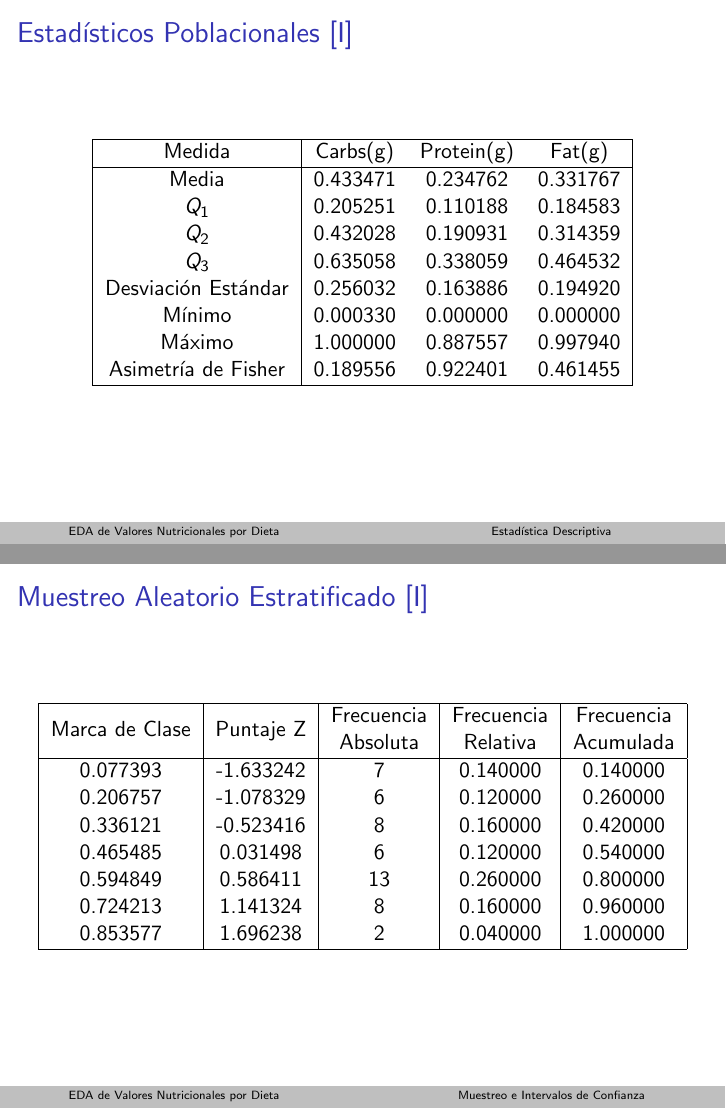
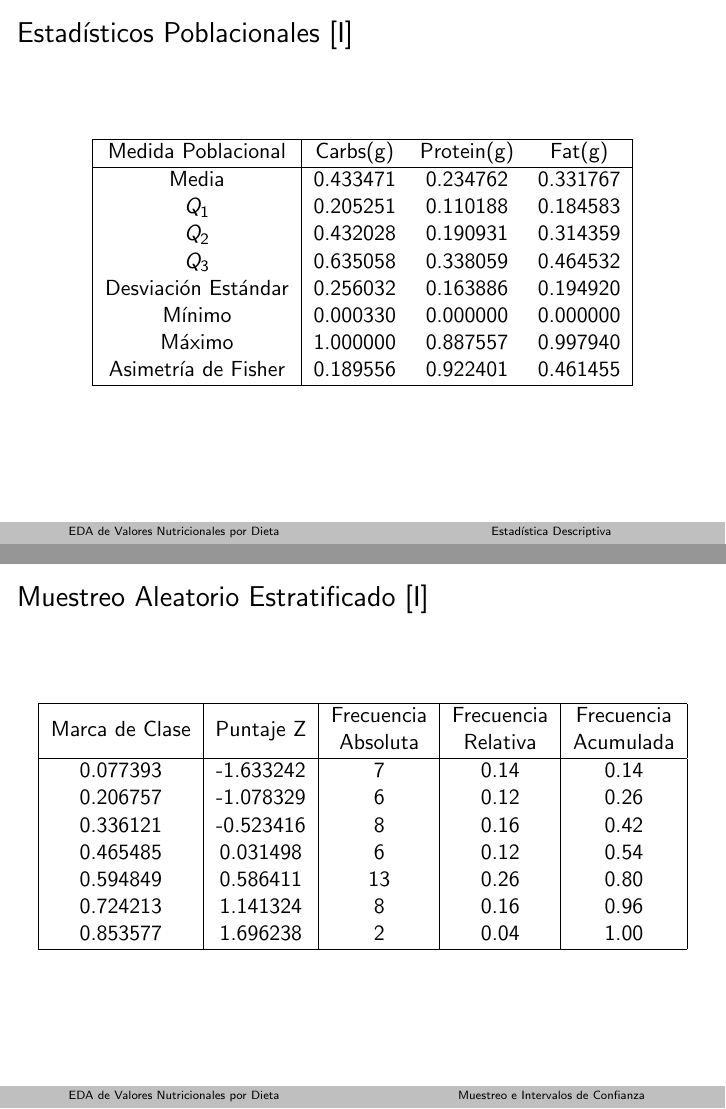
Before and after one commit to alexisuaguilaru/Analysis_Nutritional_Information, LaTeX slides (Documentation/Presentacion_Reporte.tex): pages 16 and 30 of 35, joined at a grey line. Compiled offline with pdfLaTeX.

Commit message:
MOD minors at slides

```diff
--- a/Documentation/Presentacion_Reporte.tex
+++ b/Documentation/Presentacion_Reporte.tex
@@ -14,6 +14,7 @@
 
 \title[EDA de Valores Nutricionales por Dieta]{Análisis Estadístico de Valores Nutricionales por Tipo de Dieta}
 
+\setbeamercolor{frametitle}{fg=black}
 \setbeamercolor{footline}{fg=black, bg=black!25}
 \setbeamertemplate{footline}{
     \begin{beamercolorbox}[wd=\paperwidth, ht=2mm, dp=2mm, center]{footline}
@@ -187,7 +188,7 @@
         \begin{center}
             \begin{tabular}{|c|ccc|}
                 \hline
-                Medida & Carbs(g) & Protein(g) & Fat(g) \\
+                Medida Poblacional & Carbs(g) & Protein(g) & Fat(g) \\
                 \hline
                 Media               & 0.433471 & 0.234762 & 0.331767 \\
                 $Q_1$               & 0.205251 & 0.110188 & 0.184583 \\
@@ -340,13 +341,13 @@
                 \hline
                 Marca de Clase & Puntaje Z & \makecell{Frecuencia\\Absoluta} & \makecell{Frecuencia\\Relativa} & \makecell{Frecuencia\\Acumulada} \\
                 \hline
-                0.077393 & -1.633242 & 7  & 0.140000 & 0.140000 \\
-                0.206757 & -1.078329 & 6  & 0.120000 & 0.260000 \\
-                0.336121 & -0.523416 & 8  & 0.160000 & 0.420000 \\
-                0.465485 & 0.031498  & 6  & 0.120000 & 0.540000 \\
-                0.594849 & 0.586411  & 13 & 0.260000 & 0.800000 \\
-                0.724213 & 1.141324  & 8  & 0.160000 & 0.960000 \\
-                0.853577 & 1.696238  & 2  & 0.040000 & 1.000000 \\
+                0.077393 & -1.633242 & 7  & 0.14 & 0.14 \\
+                0.206757 & -1.078329 & 6  & 0.12 & 0.26 \\
+                0.336121 & -0.523416 & 8  & 0.16 & 0.42 \\
+                0.465485 & 0.031498  & 6  & 0.12 & 0.54 \\
+                0.594849 & 0.586411  & 13 & 0.26 & 0.80 \\
+                0.724213 & 1.141324  & 8  & 0.16 & 0.96 \\
+                0.853577 & 1.696238  & 2  & 0.04 & 1.00 \\
                 \hline
             \end{tabular}
         \end{center}
```
Also changed, not shown: Documentation/Presentacion_Reporte.pdf, Documentation/Presentacion_Reporte.tex (2 more changed lines).
